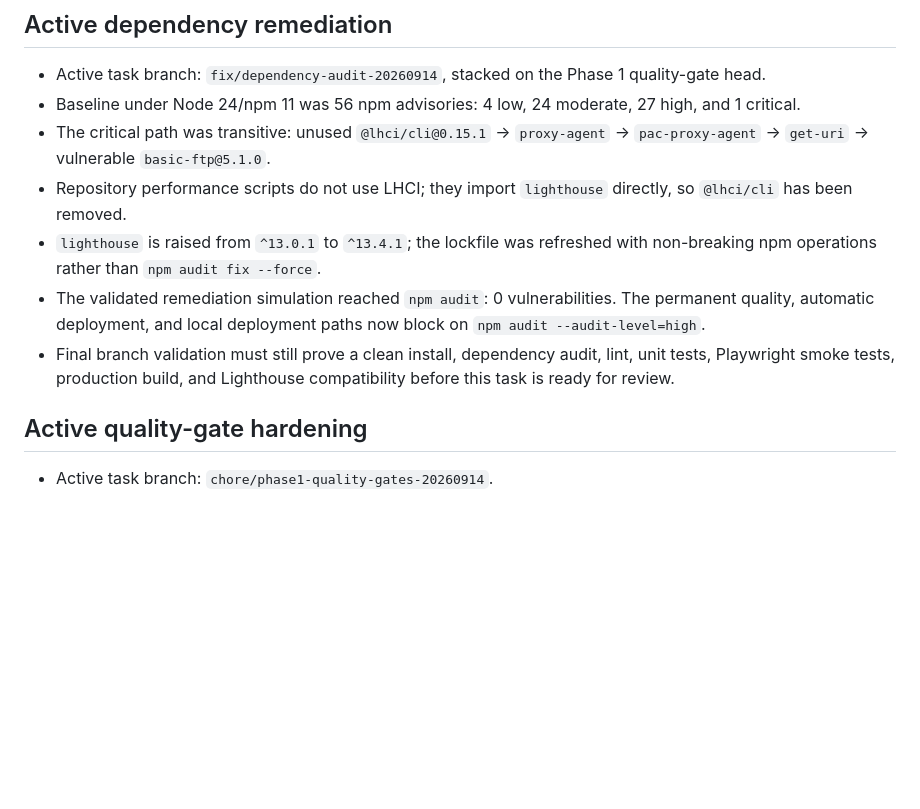
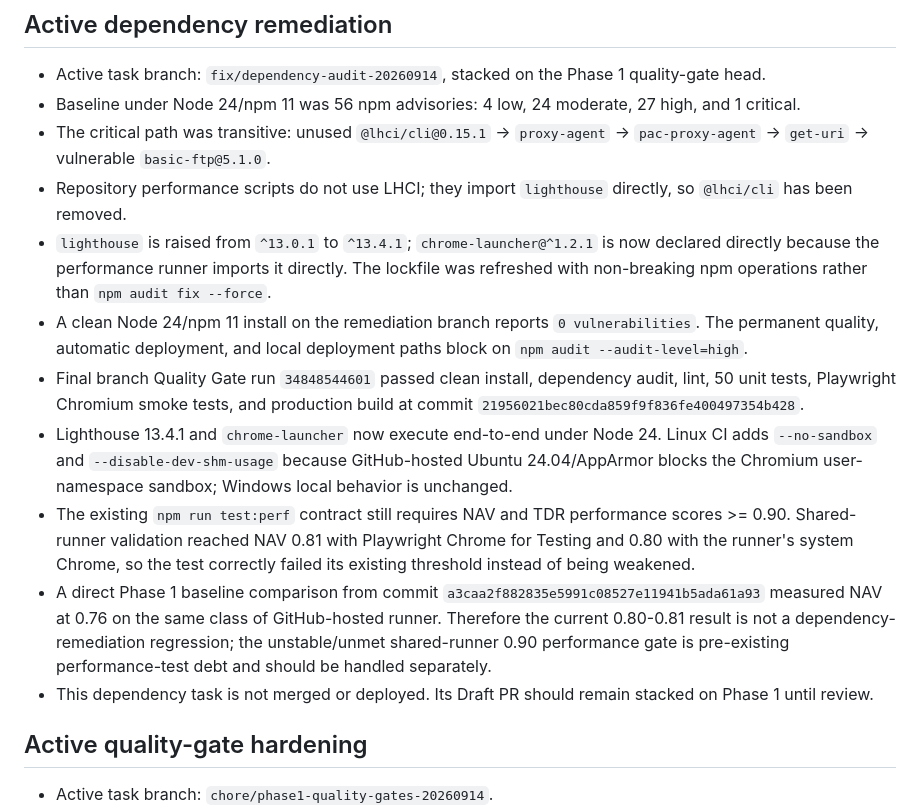
Before and after one commit to xianyumht-cmd/website, a Markdown page: docs/PROJECT_STATE.md, the part around the change. Rendered like a GitHub page; blank space fills up the shorter version.

Commit message:
docs: record dependency remediation validation

```diff
--- a/docs/PROJECT_STATE.md
+++ b/docs/PROJECT_STATE.md
@@ -13,9 +13,13 @@
 - Baseline under Node 24/npm 11 was 56 npm advisories: 4 low, 24 moderate, 27 high, and 1 critical.
 - The critical path was transitive: unused `@lhci/cli@0.15.1` -> `proxy-agent` -> `pac-proxy-agent` -> `get-uri` -> vulnerable `basic-ftp@5.1.0`.
 - Repository performance scripts do not use LHCI; they import `lighthouse` directly, so `@lhci/cli` has been removed.
-- `lighthouse` is raised from `^13.0.1` to `^13.4.1`; the lockfile was refreshed with non-breaking npm operations rather than `npm audit fix --force`.
-- The validated remediation simulation reached `npm audit`: 0 vulnerabilities. The permanent quality, automatic deployment, and local deployment paths now block on `npm audit --audit-level=high`.
-- Final branch validation must still prove a clean install, dependency audit, lint, unit tests, Playwright smoke tests, production build, and Lighthouse compatibility before this task is ready for review.
+- `lighthouse` is raised from `^13.0.1` to `^13.4.1`; `chrome-launcher@^1.2.1` is now declared directly because the performance runner imports it directly. The lockfile was refreshed with non-breaking npm operations rather than `npm audit fix --force`.
+- A clean Node 24/npm 11 install on the remediation branch reports `0 vulnerabilities`. The permanent quality, automatic deployment, and local deployment paths block on `npm audit --audit-level=high`.
+- Final branch Quality Gate run `34848544601` passed clean install, dependency audit, lint, 50 unit tests, Playwright Chromium smoke tests, and production build at commit `21956021bec80cda859f9f836fe400497354b428`.
+- Lighthouse 13.4.1 and `chrome-launcher` now execute end-to-end under Node 24. Linux CI adds `--no-sandbox` and `--disable-dev-shm-usage` because GitHub-hosted Ubuntu 24.04/AppArmor blocks the Chromium user-namespace sandbox; Windows local behavior is unchanged.
+- The existing `npm run test:perf` contract still requires NAV and TDR performance scores >= 0.90. Shared-runner validation reached NAV 0.81 with Playwright Chrome for Testing and 0.80 with the runner's system Chrome, so the test correctly failed its existing threshold instead of being weakened.
+- A direct Phase 1 baseline comparison from commit `a3caa2f882835e5991c08527e11941b5ada61a93` measured NAV at 0.76 on the same class of GitHub-hosted runner. Therefore the current 0.80-0.81 result is not a dependency-remediation regression; the unstable/unmet shared-runner 0.90 performance gate is pre-existing performance-test debt and should be handled separately.
+- This dependency task is not merged or deployed. Its Draft PR should remain stacked on Phase 1 until review.
 
 ## Active quality-gate hardening
 
```
